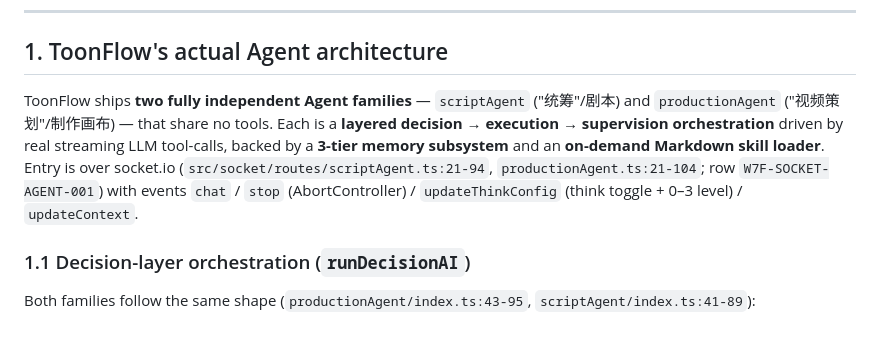
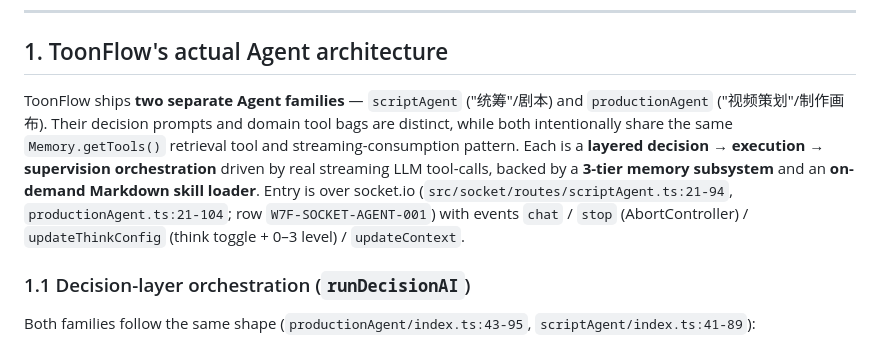
Before and after one commit to luuuuke88/dramaflow, a Markdown page: docs/parity/w2-agent-reference.md, the part around the change. GitHub-like rendering.

Commit message:
docs(parity): correct agent shared tooling

```diff
--- a/docs/parity/w2-agent-reference.md
+++ b/docs/parity/w2-agent-reference.md
@@ -37,7 +37,7 @@ do not invoke text, image, audio, or video providers.
 
 ## 1. ToonFlow's actual Agent architecture
 
-ToonFlow ships **two fully independent Agent families** — `scriptAgent` ("统筹"/剧本) and `productionAgent` ("视频策划"/制作画布) — that share no tools. Each is a **layered decision → execution → supervision orchestration** driven by real streaming LLM tool-calls, backed by a **3-tier memory subsystem** and an **on-demand Markdown skill loader**. Entry is over socket.io (`src/socket/routes/scriptAgent.ts:21-94`, `productionAgent.ts:21-104`; row `W7F-SOCKET-AGENT-001`) with events `chat` / `stop` (AbortController) / `updateThinkConfig` (think toggle + 0–3 level) / `updateContext`.
+ToonFlow ships **two separate Agent families** — `scriptAgent` ("统筹"/剧本) and `productionAgent` ("视频策划"/制作画布). Their decision prompts and domain tool bags are distinct, while both intentionally share the same `Memory.getTools()` retrieval tool and streaming-consumption pattern. Each is a **layered decision → execution → supervision orchestration** driven by real streaming LLM tool-calls, backed by a **3-tier memory subsystem** and an **on-demand Markdown skill loader**. Entry is over socket.io (`src/socket/routes/scriptAgent.ts:21-94`, `productionAgent.ts:21-104`; row `W7F-SOCKET-AGENT-001`) with events `chat` / `stop` (AbortController) / `updateThinkConfig` (think toggle + 0–3 level) / `updateContext`.
 
 ### 1.1 Decision-layer orchestration (`runDecisionAI`)
 
```
